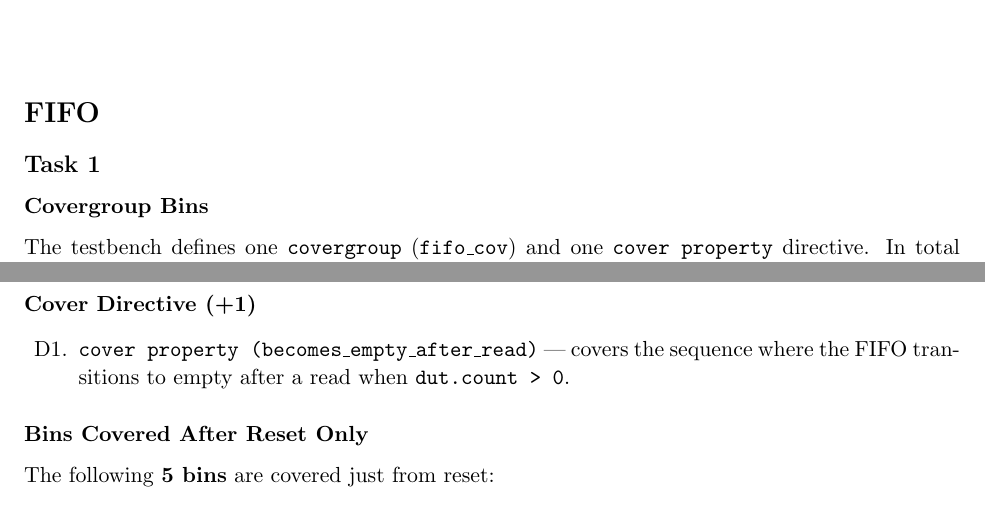
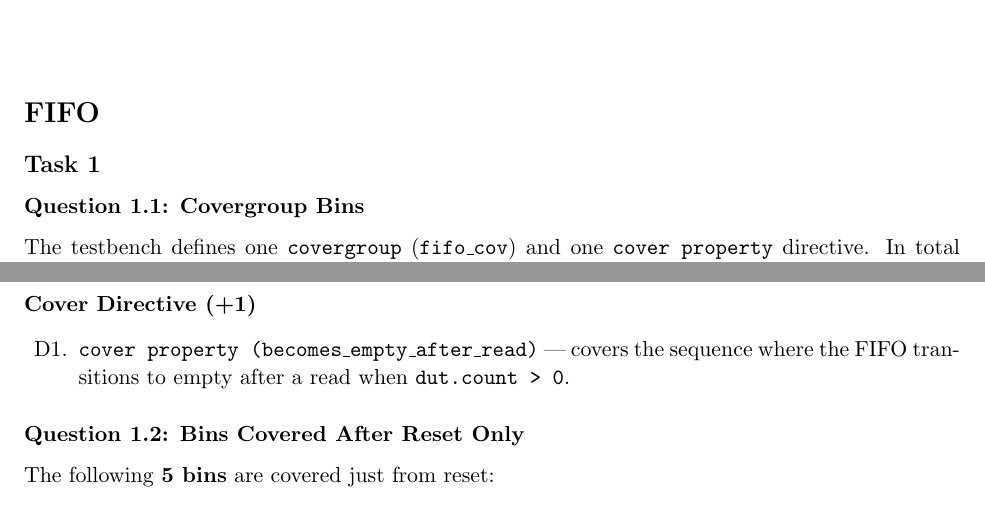
Before and after one commit to d-hagen/PV_course-, a LaTeX document (Lab5/Lab5_Coverage.tex): two parts of pages 1 and 2 of 2, joined at a grey line, cut so that both start at the same text. Compiled offline with pdfLaTeX.

Commit message:
Update LaTeX report formatting

```diff
--- a/Lab5/Lab5_Coverage.tex
+++ b/Lab5/Lab5_Coverage.tex
@@ -27,7 +27,7 @@
 
 \subsection*{Task 1}
 
-\subsubsection*{Covergroup Bins}
+\subsubsection*{Question 1.1: Covergroup Bins}
 
 The testbench defines one \texttt{covergroup} (\texttt{fifo\_cov}) and one \texttt{cover property} directive. In total there are \textbf{13 covergroup bins + 1 cover directive}.
 
@@ -73,7 +73,7 @@ The testbench defines one \texttt{covergroup} (\texttt{fifo\_cov}) and one \text
   \item \texttt{cover property (becomes\_empty\_after\_read)} --- covers the sequence where the FIFO transitions to empty after a read when \texttt{dut.count > 0}.
 \end{enumerate}
 
-\subsubsection*{Bins Covered After Reset Only}
+\subsubsection*{Question 1.2: Bins Covered After Reset Only}
 
 The following \textbf{5 bins} are covered just from reset:
 
```
Also changed, not shown: Lab5/Lab5_Coverage.tex (2 more changed lines).
